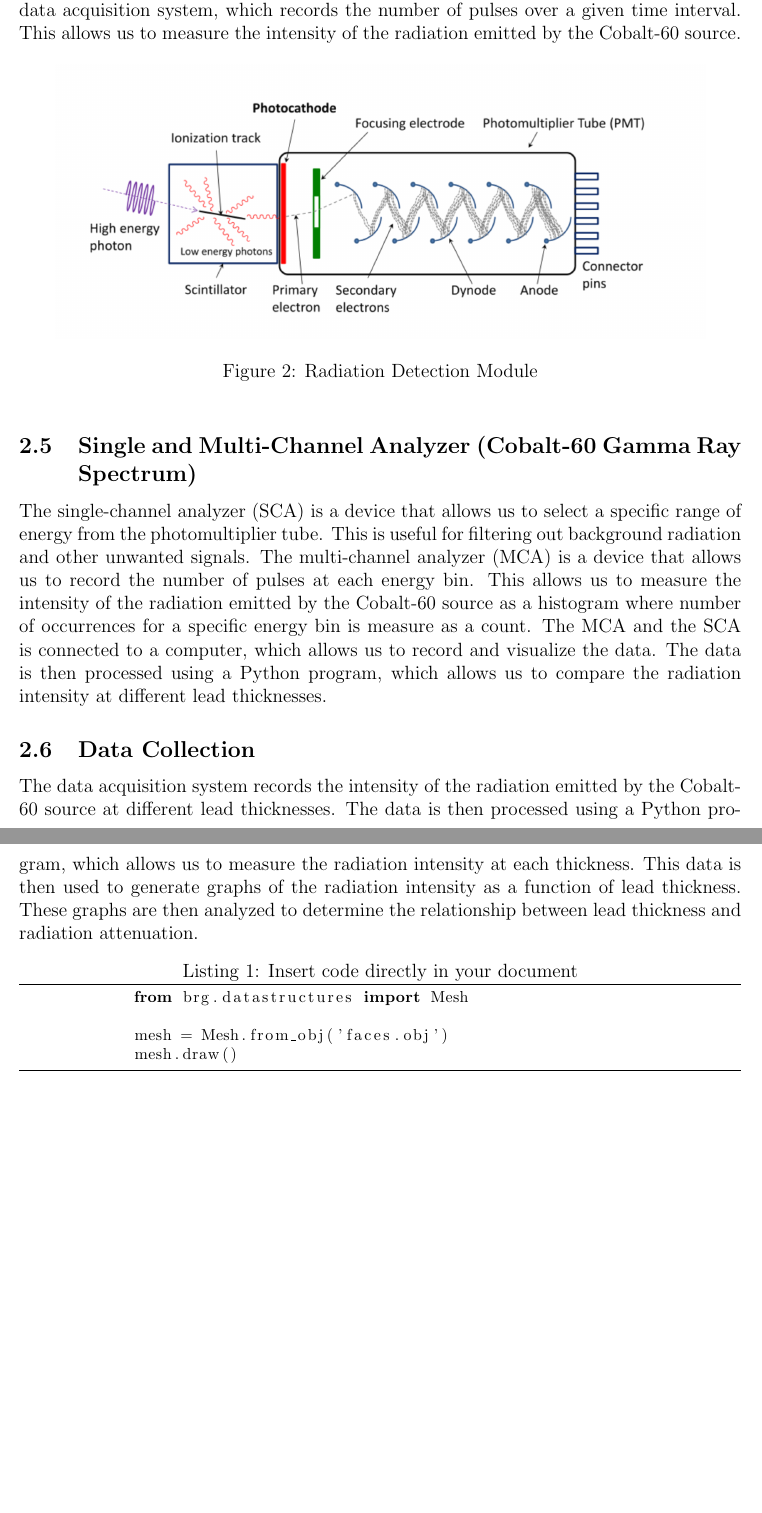
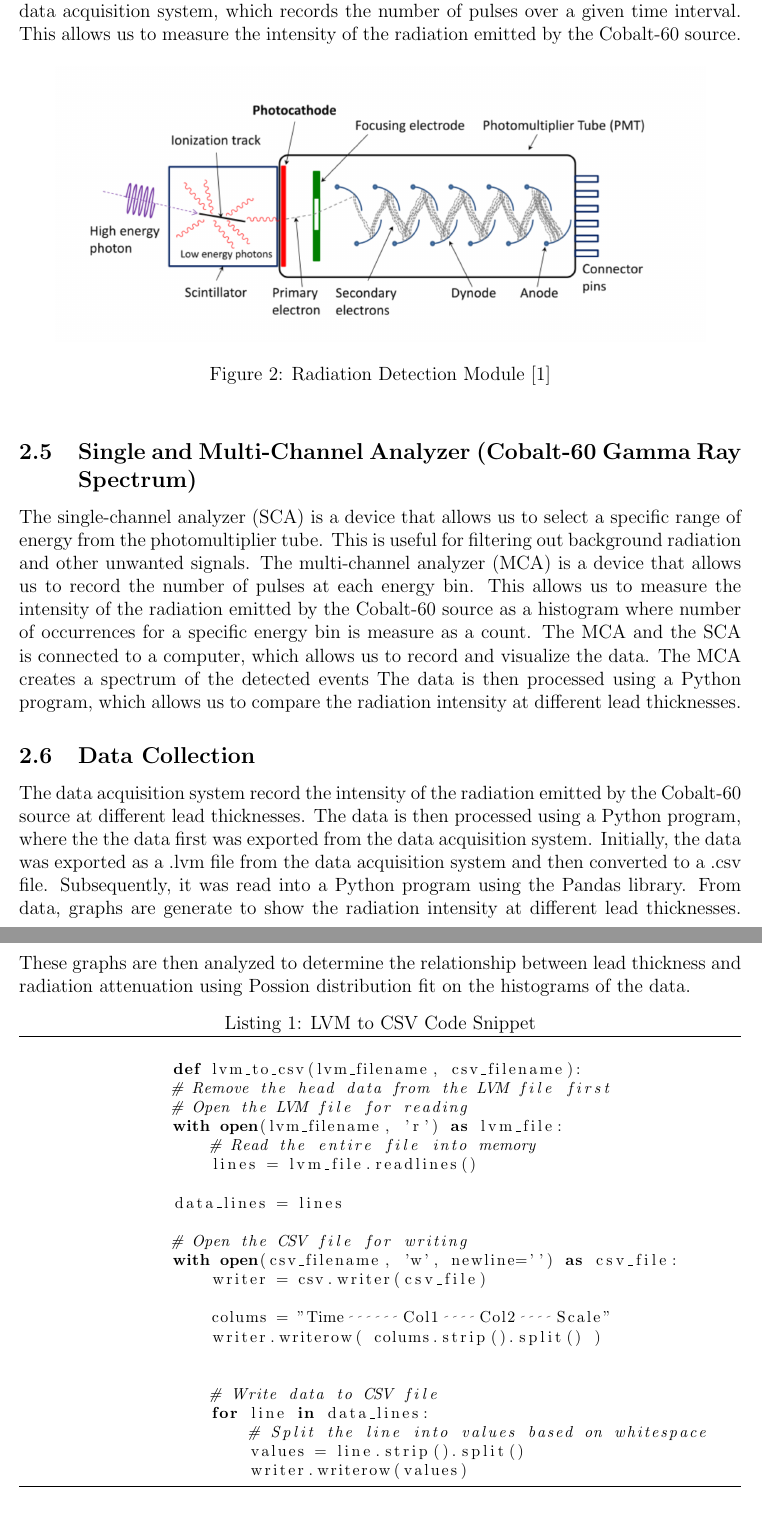
Before and after one commit to Quantum-Impulse/PHY353L, a LaTeX paper (Lab 1/LaTex Lab/Lab1.tex): two parts of pages 3 and 4 of 4, joined at a grey line, cut so that both start at the same text, the shorter picture padded with empty space. Compiled offline with pdfLaTeX.

Commit message:
Section Done - Experimental Setup and Procedure

```diff
--- a/Lab 1/LaTex Lab/Lab1.tex
+++ b/Lab 1/LaTex Lab/Lab1.tex
@@ -82,15 +81,15 @@
             When a photon strikes the first dynode, it releases an electron, which is then accelerated towards the next dynode.
             This process is repeated at each dynode, resulting in a cascade of electrons that is amplified at each stage.
             The final output is a large number of electrons, which is then converted into an electrical pulse.
-            This pulse is then passed to a electrical pre-amplifier to be then processed by the data acquisition system,
+            This pulse is then passed to a electronic preamplifier to be then processed by the data acquisition system,
             which records the number of pulses over a given time interval.
             This allows us to measure the intensity of the radiation emitted by the Cobalt-60 source.
 
             \begin{figure}[!htb]
                 \centering
                 \includegraphics[width=0.9\textwidth]{./img/other/module.png}
-                \caption{Radiation Detection Module}
-                \label{fig:Radiation Detection Module}
+                \caption{Radiation Detection Module [1]}
+                \label{fig:Radiation Detection Module [1]}
             \end{figure}
 
         \subsection{Single and Multi-Channel Analyzer (Cobalt-60 Gamma Ray Spectrum)}
@@ -99,24 +98,47 @@
             The multi-channel analyzer (MCA) is a device that allows us to record the number of pulses at each energy bin.
             This allows us to measure the intensity of the radiation emitted by the Cobalt-60 source as a histogram
             where number of occurrences for a specific energy bin is measure as a count.
-            The MCA and the SCA is connected to a computer, which allows us to record and visualize the data.
+            The MCA and the SCA is connected to a computer, which allows us to record and visualize the data. The MCA creates a spectrum of the detected events
             The data is then processed using a Python program, which allows us to compare the radiation intensity at different lead thicknesses.
 
         \subsection{Data Collection}
-            The data acquisition system records the intensity of the radiation emitted by the Cobalt-60 source at different lead thicknesses.
-            The data is then processed using a Python program, which allows us to measure the radiation intensity at each thickness.
-            This data is then used to generate graphs of the radiation intensity as a function of lead thickness.
-            These graphs are then analyzed to determine the relationship between lead thickness and radiation attenuation.
+            The data acquisition system record the intensity of the radiation emitted by the Cobalt-60 source at different lead thicknesses.
+            The data is then processed using a Python program, where the the data first was exported from the data acquisition system.
+            Initially, the data was exported as a .lvm file from the data acquisition system and then converted to a .csv file.
+            Subsequently, it was read into a Python program using the Pandas library.
+            From data, graphs are generate to show the radiation intensity at different lead thicknesses.
+            These graphs are then analyzed to determine the relationship between lead thickness and radiation attenuation using
+            Possion distribution fit on the histograms of the data.
+
             \lstset{language=Python}
             \lstset{frame=lines}
-            \lstset{caption={Insert code directly in your document}}
+            \lstset{caption={LVM to CSV Code Snippet}}
             \lstset{label={lst:code_direct}}
             \lstset{basicstyle=\footnotesize}
             \begin{lstlisting}
-            from brg.datastructures import Mesh
 
-            mesh = Mesh.from_obj('faces.obj')
-            mesh.draw()
+                def lvm_to_csv(lvm_filename, csv_filename):
+                # Remove the head data from the LVM file first
+                # Open the LVM file for reading
+                with open(lvm_filename, 'r') as lvm_file:
+                    # Read the entire file into memory
+                    lines = lvm_file.readlines()
+
+                data_lines = lines
+
+                # Open the CSV file for writing
+                with open(csv_filename, 'w', newline='') as csv_file:
+                    writer = csv.writer(csv_file)
+
+                    colums = "Time	Col1	Col2	Scale"
+                    writer.writerow( colums.strip().split() )
+
+
+                    # Write data to CSV file
+                    for line in data_lines:
+                        # Split the line into values based on whitespace
+                        values = line.strip().split()
+                        writer.writerow(values)
             \end{lstlisting}
 
 
```
Also changed, not shown: Lab 1/LaTex Lab/Lab1.pdf, Lab 1/LaTex Lab/Lab1.tex (3 more changed lines), 5 other files.
